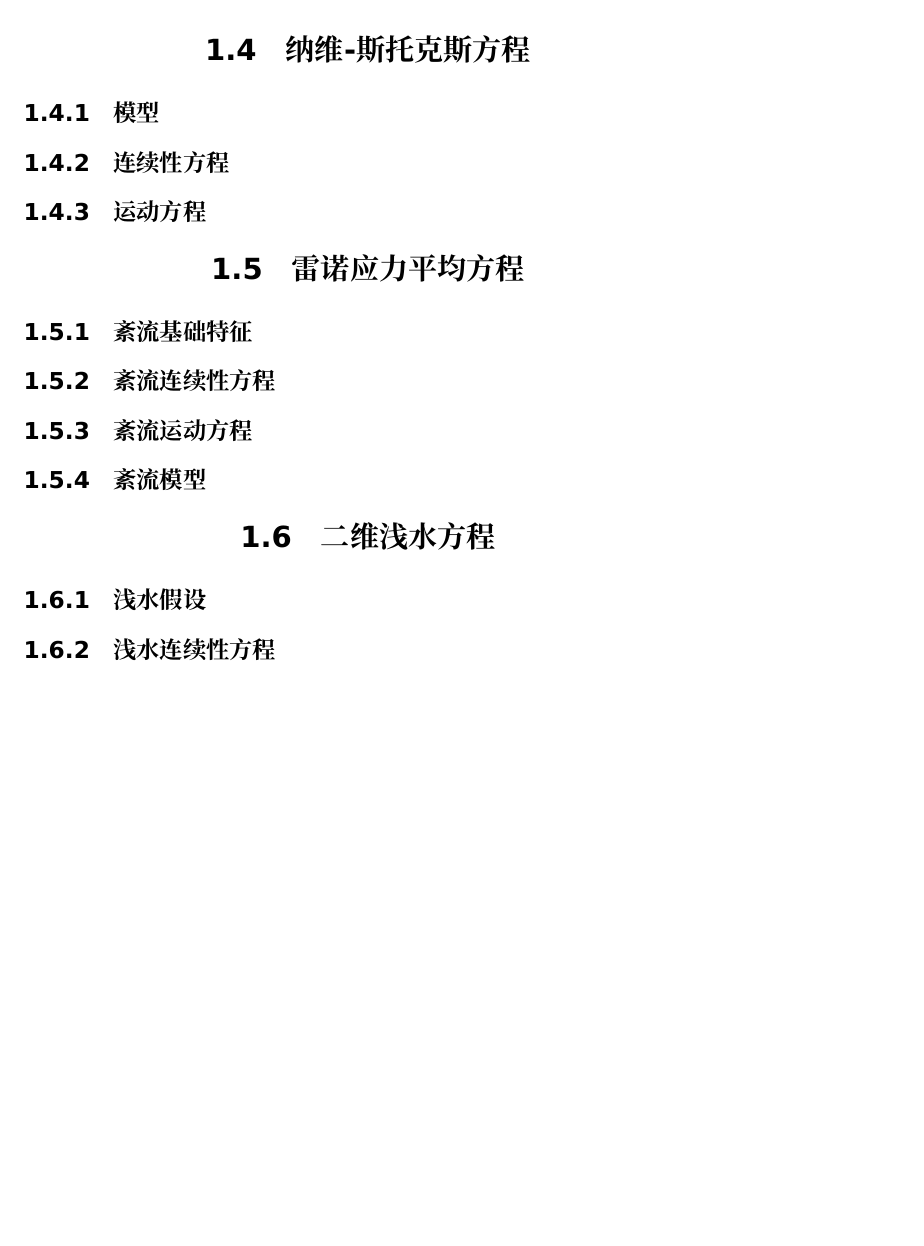
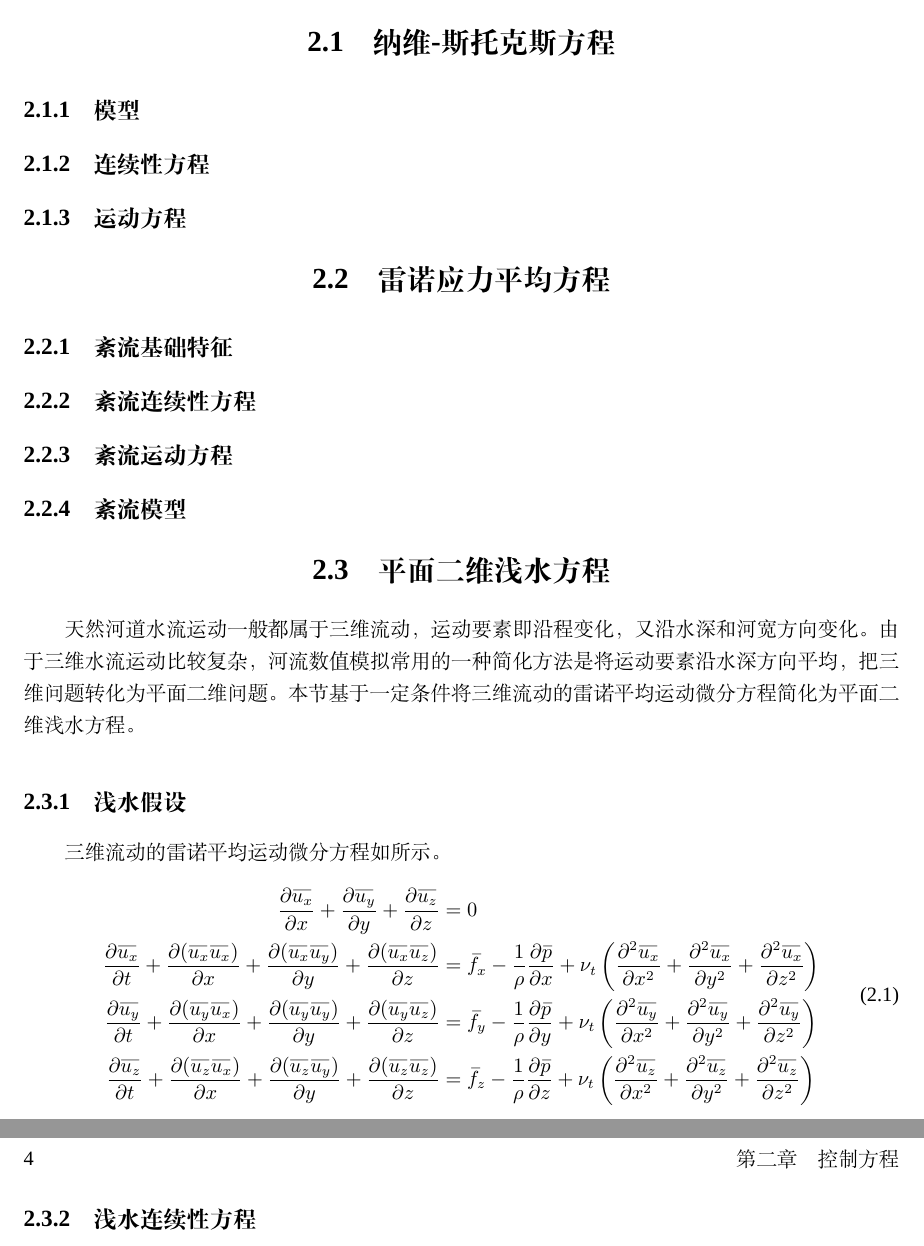
Before and after one commit to dl-wuhee/CHD, a LaTeX book (book/main.tex, which reads book/ch02.tex): part of page 2 of 9 before the commit and two parts of pages 3 and 4 of 11 after it, the two joined at a grey line, cut so that both start at the same text, the shorter picture padded with empty space. Compiled offline with XeLaTeX; a missing font is replaced by an installed copy or a similar font.

Commit message:
start with 2d SWE
Add Reynold's Average Equation.
Find a new way to add line above text, \widebar

```diff
--- a/book/ch02.tex
+++ b/book/ch02.tex
@@ -8,8 +8,68 @@
 \subsection{紊流连续性方程}
 \subsection{紊流运动方程}
 \subsection{紊流模型}
-\section{二维浅水方程}
+\section{平面二维浅水方程}
+天然河道水流运动一般都属于三维流动，运动要素即沿程变化，又沿水深和河宽方向变化。
+由于三维水流运动比较复杂，河流数值模拟常用的一种简化方法是将运动要素沿水深方向平
+均，把三维问题转化为平面二维问题。本节基于一定条件将三维流动的雷诺平均运动微分方
+程简化为平面二维浅水方程。
 \subsection{浅水假设}
+三维流动的雷诺平均运动微分方程如所示。
+\begin{equation}
+\begin{aligned}
+  \frac{\partial \widebar{u_{x}}}{\partial x} +
+  \frac{\partial \widebar{u_{y}}}{\partial y} +
+  \frac{\partial \widebar{u_{z}}}{\partial z}
+  &
+  =
+  0
+  \\
+  \frac{\partial \widebar{u_{x}}}{\partial t} +
+  \frac{\partial (\widebar{u_{x}}\widebar{u_{x}})}{\partial x} +
+  \frac{\partial (\widebar{u_{x}}\widebar{u_{y}})}{\partial y} +
+  \frac{\partial (\widebar{u_{x}}\widebar{u_{z}})}{\partial z}
+  &
+  =
+  \widebar{f_{x}} -
+  \frac{1}{\rho}\frac{\partial \widebar{p}}{\partial x} +
+  \nu_{t}
+  \left(
+    \frac{\partial^{2} \widebar{u_{x}}}{\partial x^{2}} +
+    \frac{\partial^{2} \widebar{u_{x}}}{\partial y^{2}} +
+    \frac{\partial^{2} \widebar{u_{x}}}{\partial z^{2}}
+  \right)
+  \\
+  \frac{\partial \widebar{u_{y}}}{\partial t} +
+  \frac{\partial (\widebar{u_{y}}\widebar{u_{x}})}{\partial x} +
+  \frac{\partial (\widebar{u_{y}}\widebar{u_{y}})}{\partial y} +
+  \frac{\partial (\widebar{u_{y}}\widebar{u_{z}})}{\partial z}
+  &
+  =
+  \widebar{f_{y}} -
+  \frac{1}{\rho}\frac{\partial \widebar{p}}{\partial y} +
+  \nu_{t}
+  \left(
+    \frac{\partial^{2} \widebar{u_{y}}}{\partial x^{2}} +
+    \frac{\partial^{2} \widebar{u_{y}}}{\partial y^{2}} +
+    \frac{\partial^{2} \widebar{u_{y}}}{\partial z^{2}}
+  \right)
+  \\
+  \frac{\partial \widebar{u_{z}}}{\partial t} +
+  \frac{\partial (\widebar{u_{z}}\widebar{u_{x}})}{\partial x} +
+  \frac{\partial (\widebar{u_{z}}\widebar{u_{y}})}{\partial y} +
+  \frac{\partial (\widebar{u_{z}}\widebar{u_{z}})}{\partial z}
+  &
+  =
+  \widebar{f_{z}} -
+  \frac{1}{\rho}\frac{\partial \widebar{p}}{\partial z} +
+  \nu_{t}
+  \left(
+    \frac{\partial^{2} \widebar{u_{z}}}{\partial x^{2}} +
+    \frac{\partial^{2} \widebar{u_{z}}}{\partial y^{2}} +
+    \frac{\partial^{2} \widebar{u_{z}}}{\partial z^{2}}
+  \right)
+\end{aligned}
+\end{equation}
 \subsection{浅水连续性方程}
 \subsection{浅水运动方程}
 \subsection{浅水方程形式}
--- a/book/main.tex
+++ b/book/main.tex
@@ -3,12 +3,17 @@
 \usepackage[heading,UTF8]{ctex}
 \usepackage{titletoc}
 \usepackage{titlesec}
-\usepackage[b5paper,text={125mm,195mm},centering,left=1in,right=1in,top=1in,bottom=1in]{geometry}
-\usepackage[]{geometry}
+\usepackage[a4paper,text={125mm,195mm},centering,left=1in,right=1in,top=1in,bottom=1in]{geometry}
 \usepackage{imakeidx}
 \usepackage{multicol}
 \usepackage{hyperref}
 \usepackage{amsmath, amssymb, amsfonts, mathrsfs}
+
+\DeclareFontFamily{U}{mathx}{\hyphenchar\font45}
+\DeclareFontShape{U}{mathx}{m}{n}{<-> mathx10}{}
+\DeclareSymbolFont{mathx}{U}{mathx}{m}{n}
+\DeclareMathAccent{\widebar}{0}{mathx}{"73}
+
 \usepackage{graphicx}
 \usepackage{subfig}
 \usepackage{tikz,pgf}
```
Also changed, not shown: book/main.pdf, book/ch02.tex (2 more changed lines), book/main.tex (13 more changed lines).
